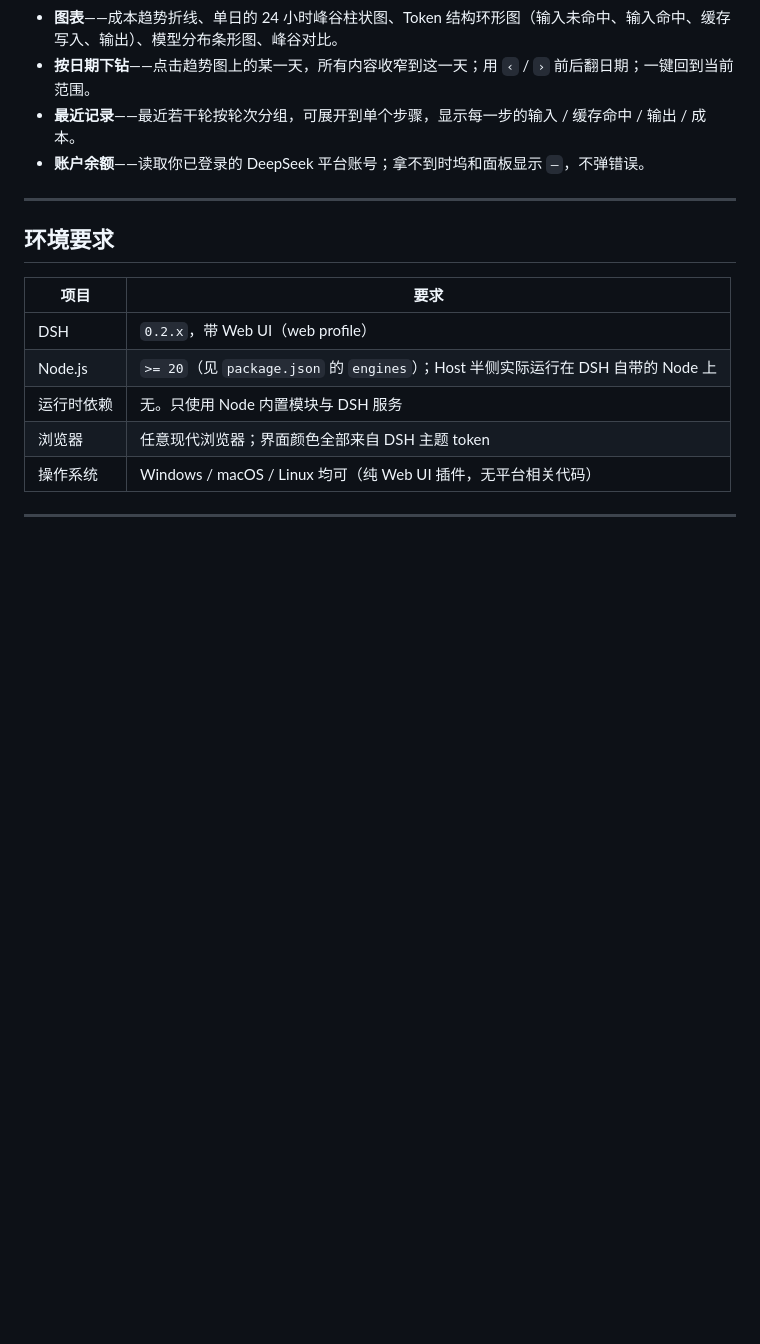
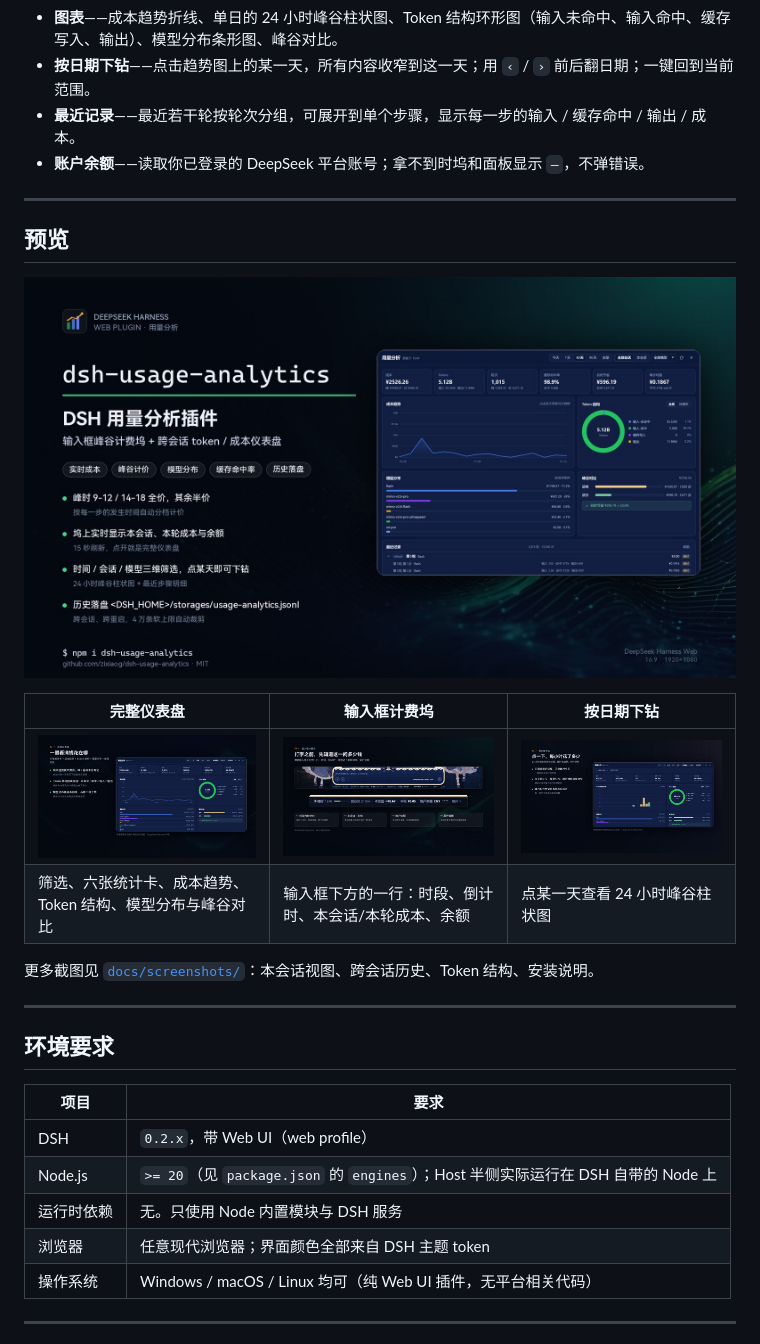
Before and after one commit to zixiaog/dsh-usage-analytics, a Markdown page: README.zh-CN.md, the part around the change. Drawn GitHub-style; pictures changed too: docs/screenshots/cover.jpg (added), docs/screenshots/dashboard.jpg (added), docs/screenshots/dock.jpg (added); blank space fills up the shorter version.

```diff
--- a/README.zh-CN.md
+++ b/README.zh-CN.md
@@ -25,6 +25,19 @@ English: [README.md](README.md)
 - **按日期下钻**——点击趋势图上的某一天，所有内容收窄到这一天；用 `‹` / `›` 前后翻日期；一键回到当前范围。
 - **最近记录**——最近若干轮按轮次分组，可展开到单个步骤，显示每一步的输入 / 缓存命中 / 输出 / 成本。
 - **账户余额**——读取你已登录的 DeepSeek 平台账号；拿不到时坞和面板显示 `—`，不弹错误。
+
+---
+
+## 预览
+
+![dsh-usage-analytics 封面](docs/screenshots/cover.jpg)
+
+| 完整仪表盘 | 输入框计费坞 | 按日期下钻 |
+| --- | --- | --- |
+| ![仪表盘](docs/screenshots/dashboard.jpg) | ![用量坞](docs/screenshots/dock.jpg) | ![按日期下钻](docs/screenshots/drilldown.jpg) |
+| 筛选、六张统计卡、成本趋势、Token 结构、模型分布与峰谷对比 | 输入框下方的一行：时段、倒计时、本会话/本轮成本、余额 | 点某一天查看 24 小时峰谷柱状图 |
+
+更多截图见 [`docs/screenshots/`](docs/screenshots)：本会话视图、跨会话历史、Token 结构、安装说明。
 
 ---
 
```
Also changed, not shown: README.md (+13 -0 lines), docs/DESIGN.md (+1 -0 lines), docs/screenshots/history.jpg (added), docs/screenshots/session.jpg (added).
